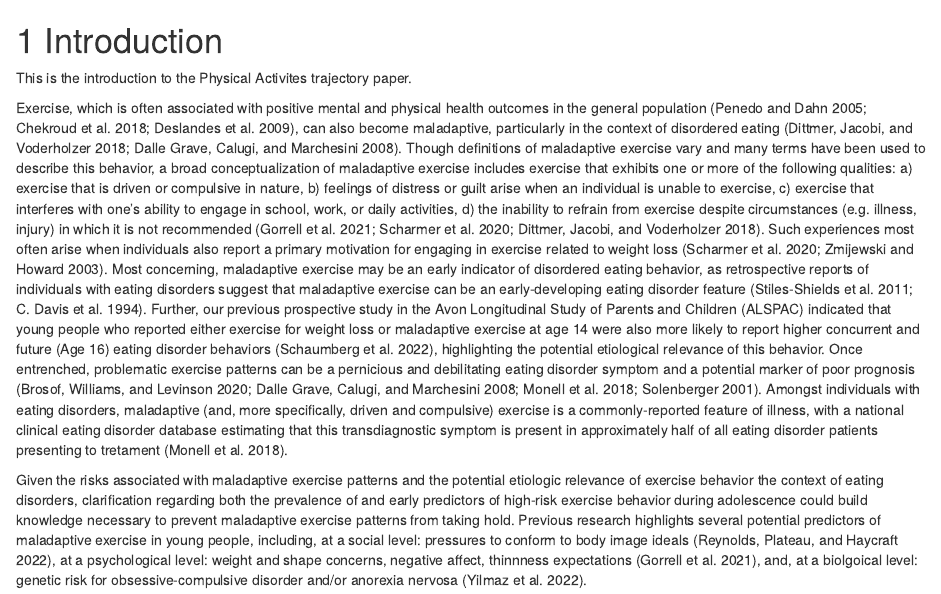
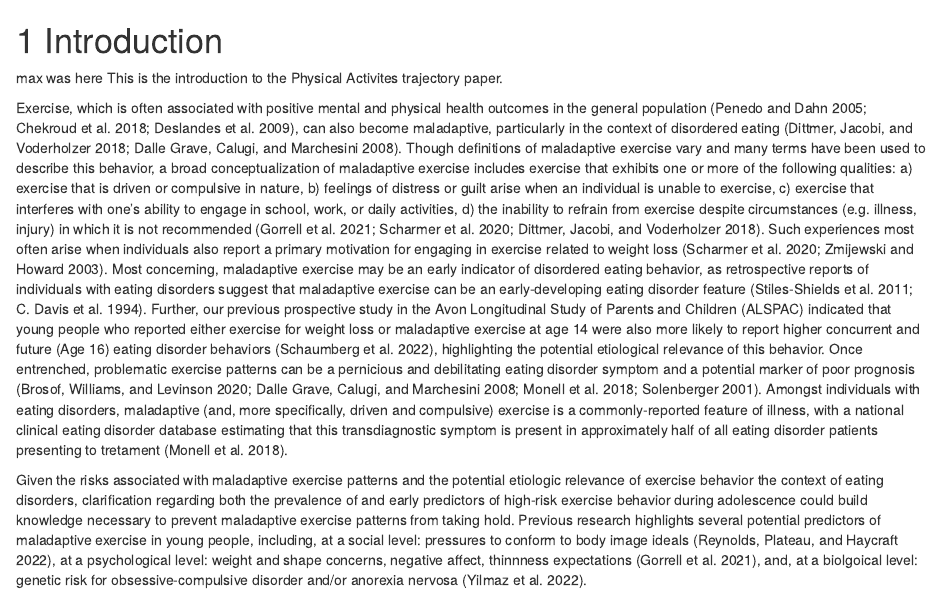
Before and after one commit to embark-lab/ALSPAC-PA-trajectories, an R Markdown document (01-Introduction.Rmd): the page in a window 1100 px wide, from its top. Rendered offline with R 4.5, knitr and Pandoc, with nearby package versions; drawn as R Markdown's standard HTML page in place of the format the file asks for.

Commit message:
max was here

```diff
--- a/01-Introduction.Rmd
+++ b/01-Introduction.Rmd
@@ -1,5 +1,6 @@
 # Introduction
 
+max was here
 This is the introduction to the Physical Activites trajectory paper.
 
 Exercise, which is often associated with positive mental and physical health outcomes in the general population [@penedoExerciseWellbeingReview2005; @chekroudAssociationPhysicalExercise2018; @deslandesExerciseMentalHealth2009], can also become maladaptive, particularly in the context of disordered eating [@dittmerCompulsiveExerciseEating2018; @dallegraveCompulsiveExerciseControl2008]. Though definitions of maladaptive exercise vary and many terms have been used to describe this behavior, a broad conceptualization of maladaptive exercise includes exercise that exhibits one or more of the following qualities: a) exercise that is driven or compulsive in nature, b) feelings of distress or guilt arise when an individual is unable to exercise, c) exercise that interferes with one's ability to engage in school, work, or daily activities, d) the inability to refrain from exercise despite circumstances (e.g. illness, injury) in which it is not recommended [@gorrellPsychosocialEtiologyMaladaptive2021; @scharmerCompulsiveExerciseExercise2020; @dittmerCompulsiveExerciseEating2018]. Such experiences most often arise when individuals also report a primary motivation for engaging in exercise related to weight loss [@scharmerCompulsiveExerciseExercise2020; @zmijewskiExerciseDependenceAttitudes2003]. Most concerning, maladaptive exercise may be an early indicator of disordered eating behavior, as retrospective reports of individuals with eating disorders suggest that maladaptive exercise can be an early-developing eating disorder feature [@stiles-shieldsDrivenExerciseTreatmentseeking2011; @davisRolePhysicalActivity1994]. Further, our previous prospective study in the Avon Longitudinal Study of Parents and Children (ALSPAC) indicated that young people who reported either exercise for weight loss or maladaptive exercise at age 14 were also more likely to report higher concurrent and future (Age 16) eating disorder behaviors [@schaumbergProspectiveAssociationsDriven2022], highlighting the potential etiological relevance of this behavior. Once entrenched, problematic exercise patterns can be a pernicious and debilitating eating disorder symptom and a potential marker of poor prognosis [@brosofExploringContributionExercise2020; @dallegraveCompulsiveExerciseControl2008; @monellRunningEmptyNationwide2018; @solenbergerExerciseEatingDisorders2001]. Amongst individuals with eating disorders, maladaptive (and, more specifically, driven and compulsive) exercise is a commonly-reported feature of illness, with a national clinical eating disorder database estimating that this transdiagnostic symptom is present in approximately half of all eating disorder patients presenting to tretament [@monellRunningEmptyNationwide2018].
```
